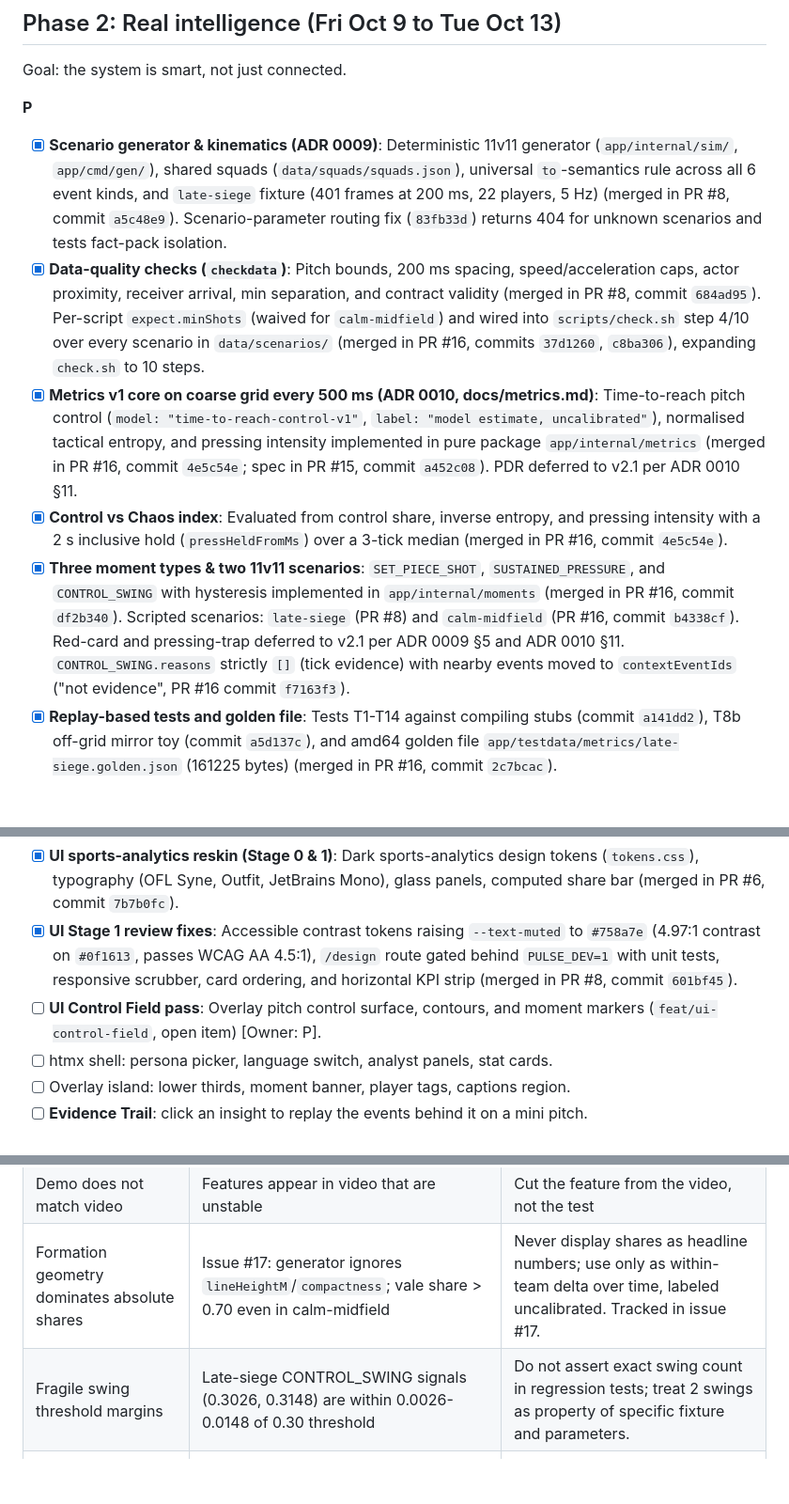
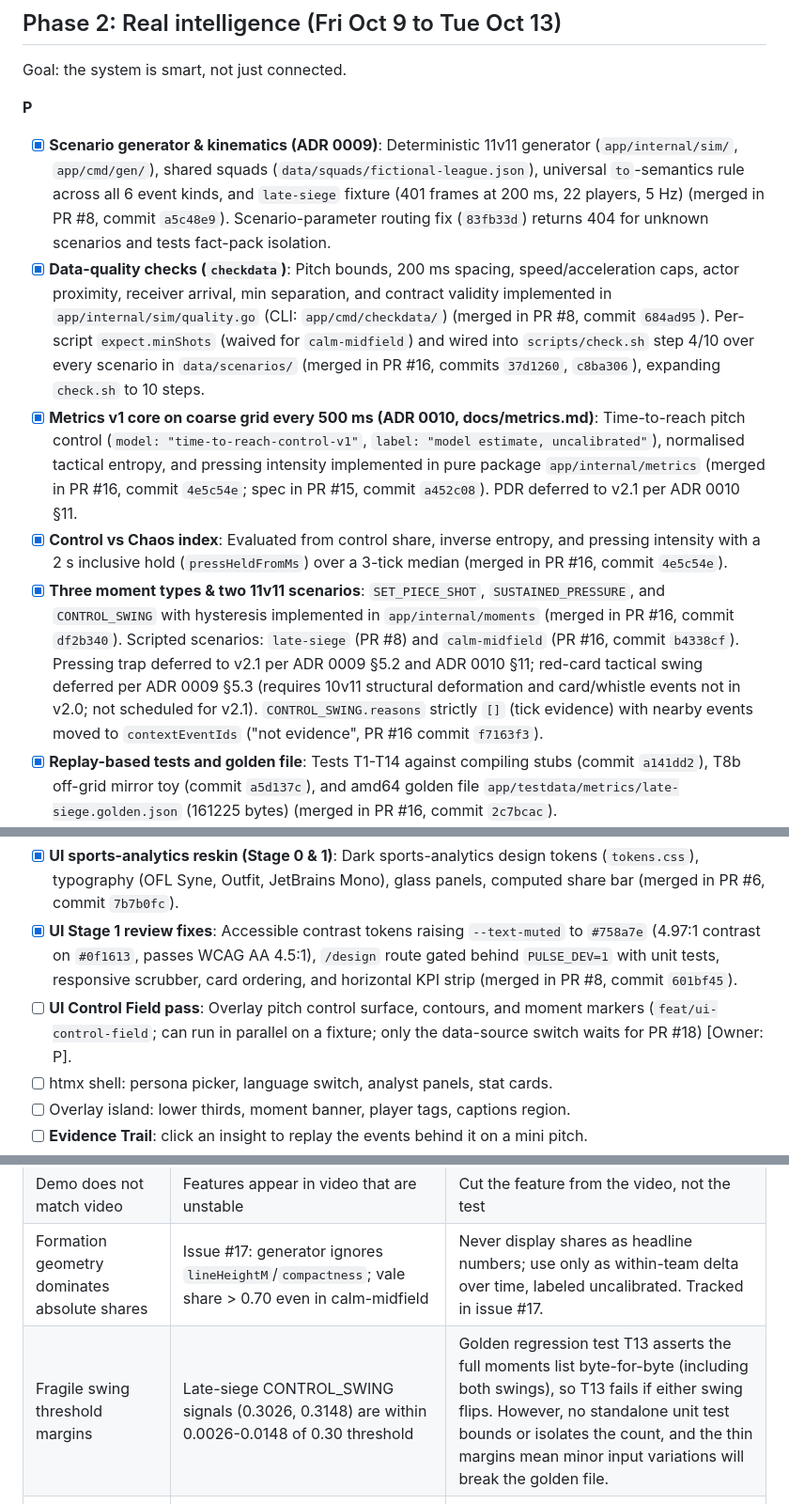
Before and after one commit to alexwafula/pulse, a Markdown page: PHASES.md, 3 parts joined by grey strips. Shown at 94% size. GitHub-like rendering; blank space fills up the shorter version.

```diff
--- a/PHASES.md
+++ b/PHASES.md
@@ -98,11 +100,11 @@ Goal: one command shows a verified cue on screen, with either side stubbed.
 Goal: the system is smart, not just connected.
 
 **P**
-- [x] **Scenario generator & kinematics (ADR 0009)**: Deterministic 11v11 generator (`app/internal/sim/`, `app/cmd/gen/`), shared squads (`data/squads/squads.json`), universal `to`-semantics rule across all 6 event kinds, and `late-siege` fixture (401 frames at 200 ms, 22 players, 5 Hz) (merged in PR #8, commit `a5c48e9`). Scenario-parameter routing fix (`83fb33d`) returns 404 for unknown scenarios and tests fact-pack isolation.
-- [x] **Data-quality checks (`checkdata`)**: Pitch bounds, 200 ms spacing, speed/acceleration caps, actor proximity, receiver arrival, min separation, and contract validity (merged in PR #8, commit `684ad95`). Per-script `expect.minShots` (waived for `calm-midfield`) and wired into `scripts/check.sh` step 4/10 over every scenario in `data/scenarios/` (merged in PR #16, commits `37d1260`, `c8ba306`), expanding `check.sh` to 10 steps.
+- [x] **Scenario generator & kinematics (ADR 0009)**: Deterministic 11v11 generator (`app/internal/sim/`, `app/cmd/gen/`), shared squads (`data/squads/fictional-league.json`), universal `to`-semantics rule across all 6 event kinds, and `late-siege` fixture (401 frames at 200 ms, 22 players, 5 Hz) (merged in PR #8, commit `a5c48e9`). Scenario-parameter routing fix (`83fb33d`) returns 404 for unknown scenarios and tests fact-pack isolation.
+- [x] **Data-quality checks (`checkdata`)**: Pitch bounds, 200 ms spacing, speed/acceleration caps, actor proximity, receiver arrival, min separation, and contract validity implemented in `app/internal/sim/quality.go` (CLI: `app/cmd/checkdata/`) (merged in PR #8, commit `684ad95`). Per-script `expect.minShots` (waived for `calm-midfield`) and wired into `scripts/check.sh` step 4/10 over every scenario in `data/scenarios/` (merged in PR #16, commits `37d1260`, `c8ba306`), expanding `check.sh` to 10 steps.
 - [x] **Metrics v1 core on coarse grid every 500 ms (ADR 0010, docs/metrics.md)**: Time-to-reach pitch control (`model: "time-to-reach-control-v1"`, `label: "model estimate, uncalibrated"`), normalised tactical entropy, and pressing intensity implemented in pure package `app/internal/metrics` (merged in PR #16, commit `4e5c54e`; spec in PR #15, commit `a452c08`). PDR deferred to v2.1 per ADR 0010 §11.
 - [x] **Control vs Chaos index**: Evaluated from control share, inverse entropy, and pressing intensity with a 2 s inclusive hold (`pressHeldFromMs`) over a 3-tick median (merged in PR #16, commit `4e5c54e`).
-- [x] **Three moment types & two 11v11 scenarios**: `SET_PIECE_SHOT`, `SUSTAINED_PRESSURE`, and `CONTROL_SWING` with hysteresis implemented in `app/internal/moments` (merged in PR #16, commit `df2b340`). Scripted scenarios: `late-siege` (PR #8) and `calm-midfield` (PR #16, commit `b4338cf`). Red-card and pressing-trap deferred to v2.1 per ADR 0009 §5 and ADR 0010 §11. `CONTROL_SWING.reasons` strictly `[]` (tick evidence) with nearby events moved to `contextEventIds` ("not evidence", PR #16 commit `f7163f3`).
+- [x] **Three moment types & two 11v11 scenarios**: `SET_PIECE_SHOT`, `SUSTAINED_PRESSURE`, and `CONTROL_SWING` with hysteresis implemented in `app/internal/moments` (merged in PR #16, commit `df2b340`). Scripted scenarios: `late-siege` (PR #8) and `calm-midfield` (PR #16, commit `b4338cf`). Pressing trap deferred to v2.1 per ADR 0009 §5.2 and ADR 0010 §11; red-card tactical swing deferred per ADR 0009 §5.3 (requires 10v11 structural deformation and card/whistle events not in v2.0; not scheduled for v2.1). `CONTROL_SWING.reasons` strictly `[]` (tick evidence) with nearby events moved to `contextEventIds` ("not evidence", PR #16 commit `f7163f3`).
 - [x] **Replay-based tests and golden file**: Tests T1-T14 against compiling stubs (commit `a141dd2`), T8b off-grid mirror toy (commit `a5d137c`), and amd64 golden file `app/testdata/metrics/late-siege.golden.json` (161225 bytes) (merged in PR #16, commit `2c7bcac`).
 - [ ] **HTTP Metrics & Moments API (G2 Stage 2)**: `GET /api/metrics?scenario=<id>[&grid=1]` and `GET /api/moments?scenario=<id>`, compute-once cache (`sync.Once`), gzip compression, ETag / 304, T15, calm-midfield routing, `trackingMetrics: "supported"|"unsupported"` + `reason`. Status: **in review (PR #18 on `feat/g2-metrics-api`, not merged)**.
 - [ ] MCP tool server exposing facts and calculations to agents.
@@ -139,7 +141,7 @@ Goal: the demo path is complete and deployed.
 **P**
 - [x] **UI sports-analytics reskin (Stage 0 & 1)**: Dark sports-analytics design tokens (`tokens.css`), typography (OFL Syne, Outfit, JetBrains Mono), glass panels, computed share bar (merged in PR #6, commit `7b7b0fc`).
 - [x] **UI Stage 1 review fixes**: Accessible contrast tokens raising `--text-muted` to `#758a7e` (4.97:1 contrast on `#0f1613`, passes WCAG AA 4.5:1), `/design` route gated behind `PULSE_DEV=1` with unit tests, responsive scrubber, card ordering, and horizontal KPI strip (merged in PR #8, commit `601bf45`).
-- [ ] **UI Control Field pass**: Overlay pitch control surface, contours, and moment markers (`feat/ui-control-field`, open item) [Owner: P].
+- [ ] **UI Control Field pass**: Overlay pitch control surface, contours, and moment markers (`feat/ui-control-field`; can run in parallel on a fixture; only the data-source switch waits for PR #18) [Owner: P].
 - [ ] htmx shell: persona picker, language switch, analyst panels, stat cards.
 - [ ] Overlay island: lower thirds, moment banner, player tags, captions region.
 - [ ] **Evidence Trail**: click an insight to replay the events behind it on a mini pitch.
@@ -234,7 +236,7 @@ Full design in `Pulse-Play-Fingerprint.docx`. Deterministic Go retrieval over ea
 | History claims overreach or the data looks real | Narrator says "in football" or "this season"; judges ask if data is real | Verifier `HISTORY_SCOPE` check; say "synthetic library" in README, video and UI |
 | Demo does not match video | Features appear in video that are unstable | Cut the feature from the video, not the test |
 | Formation geometry dominates absolute shares | Issue #17: generator ignores `lineHeightM`/`compactness`; vale share > 0.70 even in calm-midfield | Never display shares as headline numbers; use only as within-team delta over time, labeled uncalibrated. Tracked in issue #17. |
-| Fragile swing threshold margins | Late-siege CONTROL_SWING signals (0.3026, 0.3148) are within 0.0026-0.0148 of 0.30 threshold | Do not assert exact swing count in regression tests; treat 2 swings as property of specific fixture and parameters. |
+| Fragile swing threshold margins | Late-siege CONTROL_SWING signals (0.3026, 0.3148) are within 0.0026-0.0148 of 0.30 threshold | Golden regression test T13 asserts the full moments list byte-for-byte (including both swings), so T13 fails if either swing flips. However, no standalone unit test bounds or isolates the count, and the thin margins mean minor input variations will break the golden file. |
 | Mid-range pressing intensity unverified on real fixtures | 25 of 68 late-siege non-null ticks fall in [0.2, 0.8) without ground-truth validation; calm-midfield max 0.0081 | Hand-checked toys (T5, T6, T6b) verify formulas; treat real-fixture continuous values as uncalibrated model estimates. |
 | Cross-architecture golden file parity | Go math library bit-equality on arm64 is unverified (golden file generated on amd64 only) | Run golden check on arm64 before relying on it cross-platform; mirror test T8b provides local invariant. |
 | Two-fixture tuning limit | Metrics thresholds tuned exclusively against synthetic `late-siege` and `calm-midfield` | Acknowledge separation of two authored stories only; do not claim calibration for general football. |
```
Also changed, not shown: other parts of PHASES.md (+21 -8 lines).
